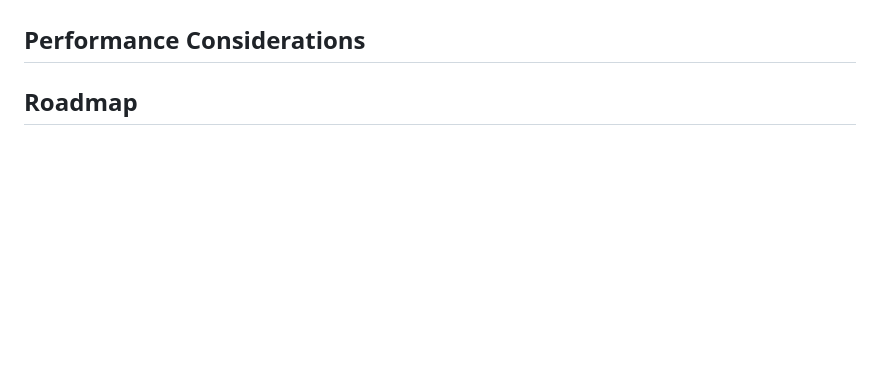
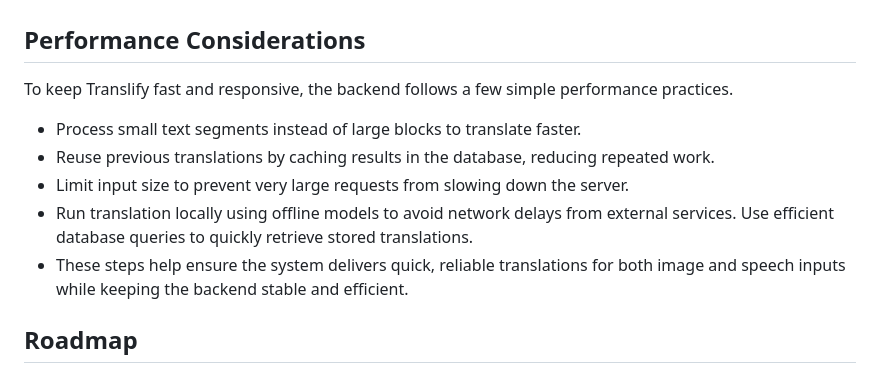
Before and after one commit to aakashghartichhetri2055/Translify, a Markdown page: README.md, the part around the change. Drawn GitHub-style; blank space fills up the shorter version.

Commit message:
Update README performance considerations and improve backend structure

```diff
--- a/README.md
+++ b/README.md
@@ -113,6 +113,13 @@ Translify is designed with user privacy and data security as core principles.
 - Users can control whether their translations are saved.
 
 ## Performance Considerations
+To keep Translify fast and responsive, the backend follows a few simple performance practices.
+- Process small text segments instead of large blocks to translate faster.
+- Reuse previous translations by caching results in the database, reducing repeated work.
+- Limit input size to prevent very large requests from slowing down the server.
+- Run translation locally using offline models to avoid network delays from external services.
+Use efficient database queries to quickly retrieve stored translations.
+- These steps help ensure the system delivers quick, reliable translations for both image and speech inputs while keeping the backend stable and efficient.
 
 ## Roadmap
 
```
